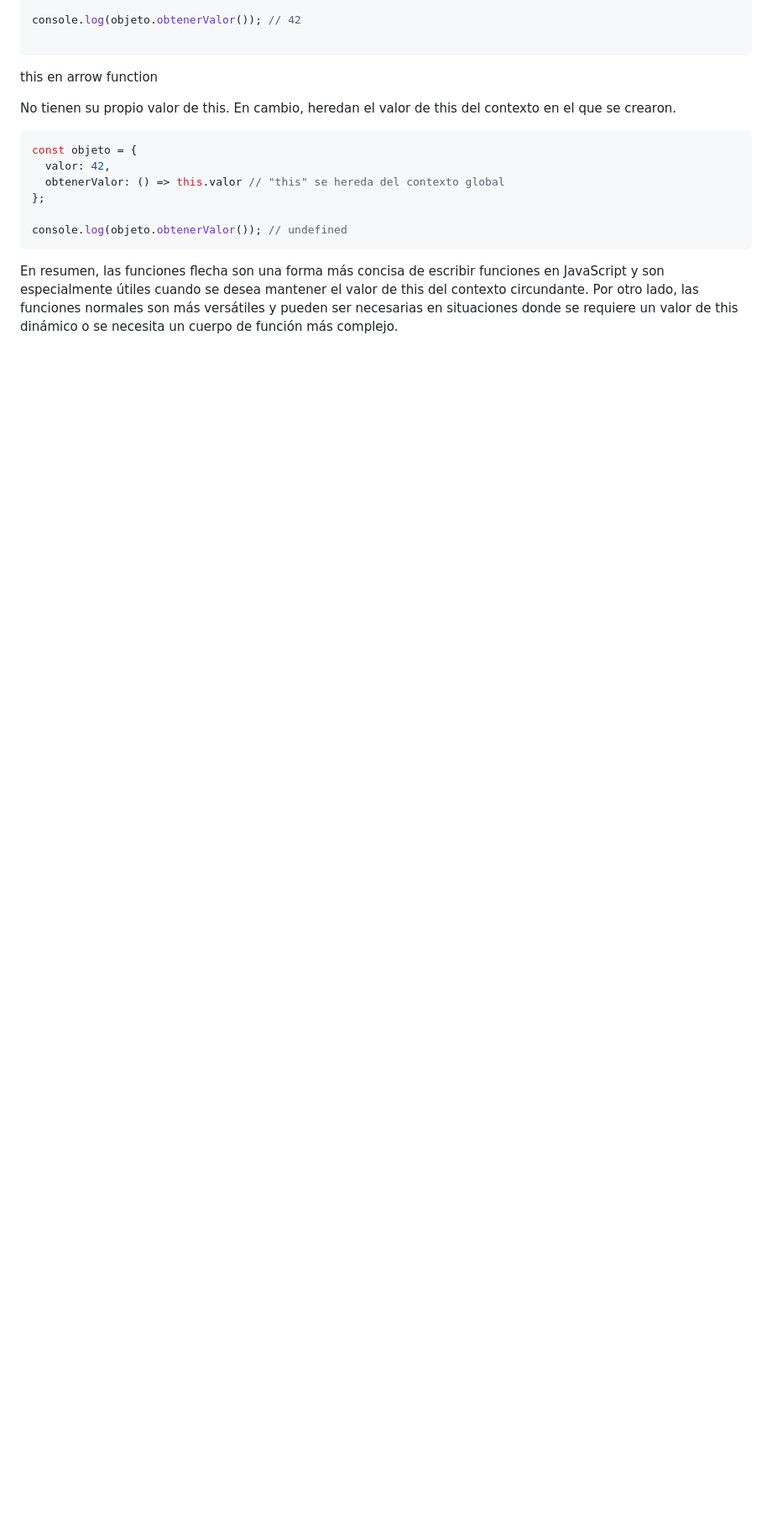
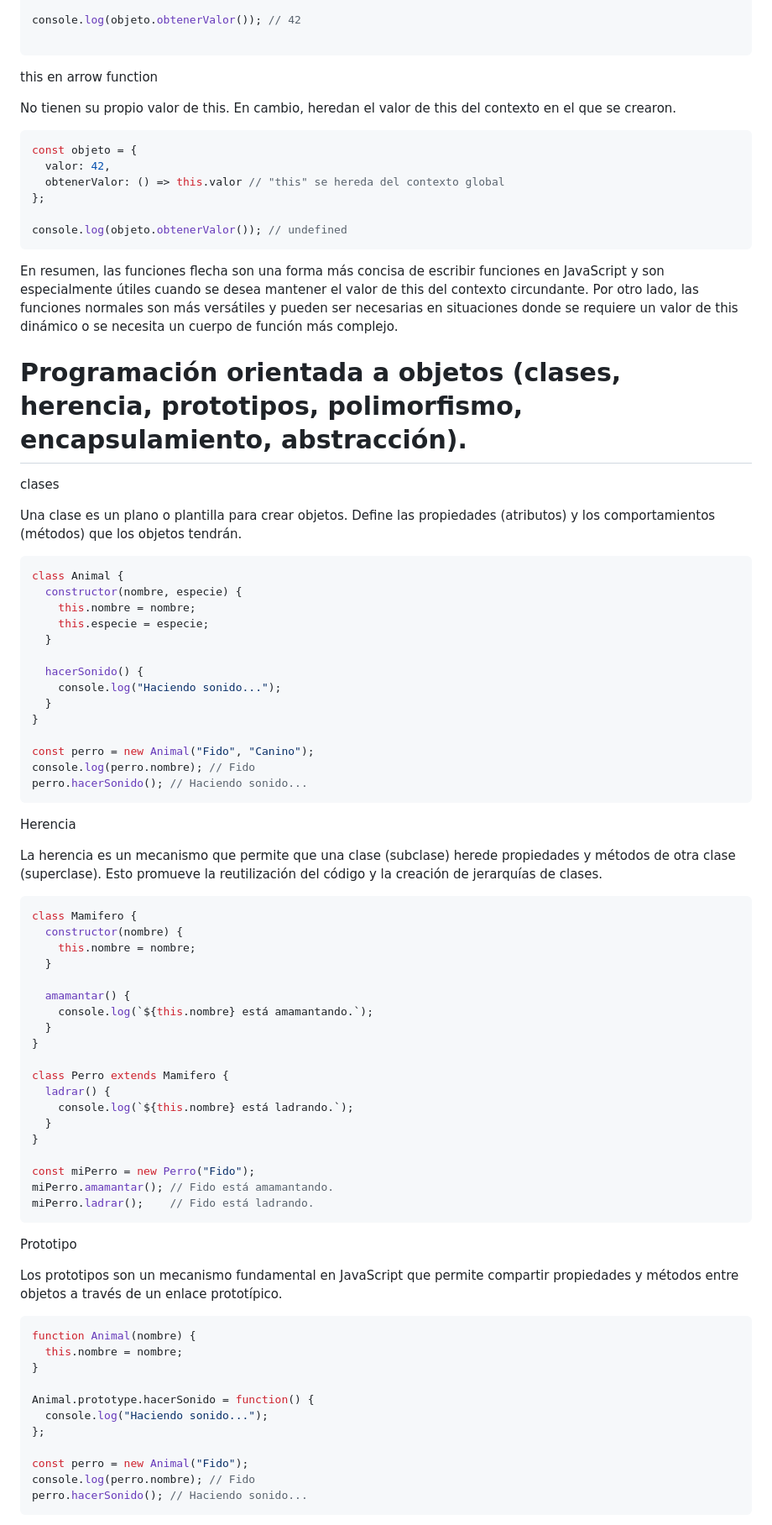
Before and after one commit to lazalajochy/javascript, a Markdown page: concepto/README.md, the part around the change printed below. Shown: that part at 84% size. Rendered like a GitHub page; blank space fills up the shorter version.

````diff
--- a/concepto/README.md
+++ b/concepto/README.md
@@ -676,3 +676,72 @@ console.log(objeto.obtenerValor()); // undefined
 ```
 
 En resumen, las funciones flecha son una forma más concisa de escribir funciones en JavaScript y son especialmente útiles cuando se desea mantener el valor de this del contexto circundante. Por otro lado, las funciones normales son más versátiles y pueden ser necesarias en situaciones donde se requiere un valor de this dinámico o se necesita un cuerpo de función más complejo.
+
+
+# Programación orientada a objetos (clases, herencia, prototipos, polimorfismo, encapsulamiento, abstracción).
+
+clases
+
+Una clase es un plano o plantilla para crear objetos. Define las propiedades (atributos) y los comportamientos (métodos) que los objetos tendrán.
+
+```javascript
+class Animal {
+  constructor(nombre, especie) {
+    this.nombre = nombre;
+    this.especie = especie;
+  }
+
+  hacerSonido() {
+    console.log("Haciendo sonido...");
+  }
+}
+
+const perro = new Animal("Fido", "Canino");
+console.log(perro.nombre); // Fido
+perro.hacerSonido(); // Haciendo sonido...
+```
+
+Herencia
+
+La herencia es un mecanismo que permite que una clase (subclase) herede propiedades y métodos de otra clase (superclase). Esto promueve la reutilización del código y la creación de jerarquías de clases.
+
+```javascript
+class Mamifero {
+  constructor(nombre) {
+    this.nombre = nombre;
+  }
+
+  amamantar() {
+    console.log(`${this.nombre} está amamantando.`);
+  }
+}
+
+class Perro extends Mamifero {
+  ladrar() {
+    console.log(`${this.nombre} está ladrando.`);
+  }
+}
+
+const miPerro = new Perro("Fido");
+miPerro.amamantar(); // Fido está amamantando.
+miPerro.ladrar();    // Fido está ladrando.
+```
+
+Prototipo
+
+Los prototipos son un mecanismo fundamental en JavaScript que permite compartir propiedades y métodos entre objetos a través de un enlace prototípico.
+
+```javascript
+function Animal(nombre) {
+  this.nombre = nombre;
+}
+
+Animal.prototype.hacerSonido = function() {
+  console.log("Haciendo sonido...");
+};
+
+const perro = new Animal("Fido");
+console.log(perro.nombre); // Fido
+perro.hacerSonido(); // Haciendo sonido...
+```
+
````
Also changed, not shown: other parts of concepto/README.md (+68 -0 lines).
